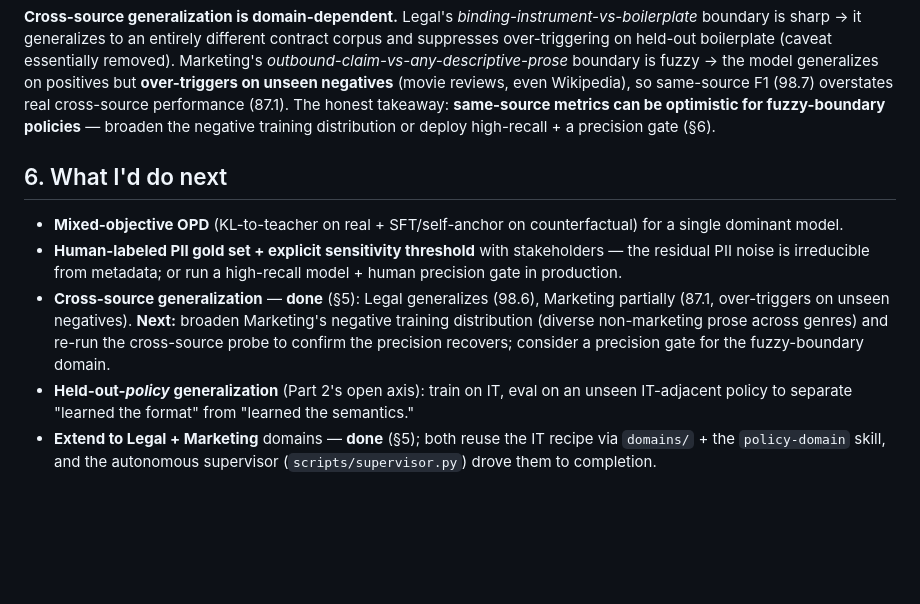
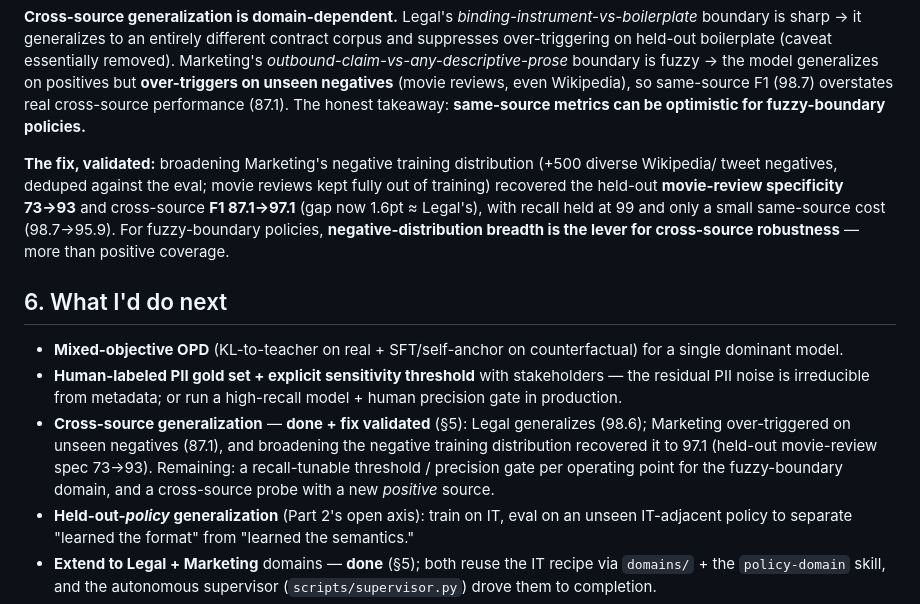
Before and after one commit to eval-source/policy_classification, a Markdown page: DELIVERABLES.md, the part around the change. GitHub-like rendering; blank space fills up the shorter version.

Commit message:
DELIVERABLES §5/§6: cross-source fix validated (negative-distribution breadth is the lever for fuzzy-boundary robustness). Co-Authored-By: Claude Opus 4.8 (1M context) <noreply@anthropic.com>

```diff
--- a/DELIVERABLES.md
+++ b/DELIVERABLES.md
@@ -131,8 +131,13 @@ is sharp → it generalizes to an entirely different contract corpus and suppres
 held-out boilerplate (caveat essentially removed). Marketing's *outbound-claim-vs-any-descriptive-prose*
 boundary is fuzzy → the model generalizes on positives but **over-triggers on unseen negatives** (movie
 reviews, even Wikipedia), so same-source F1 (98.7) overstates real cross-source performance (87.1). The
-honest takeaway: **same-source metrics can be optimistic for fuzzy-boundary policies** — broaden the
-negative training distribution or deploy high-recall + a precision gate (§6).
+honest takeaway: **same-source metrics can be optimistic for fuzzy-boundary policies.**
+
+**The fix, validated:** broadening Marketing's negative training distribution (+500 diverse Wikipedia/
+tweet negatives, deduped against the eval; movie reviews kept fully out of training) recovered the
+held-out **movie-review specificity 73→93** and cross-source **F1 87.1→97.1** (gap now 1.6pt ≈ Legal's),
+with recall held at 99 and only a small same-source cost (98.7→95.9). For fuzzy-boundary policies,
+**negative-distribution breadth is the lever for cross-source robustness** — more than positive coverage.
 
 ## 6. What I'd do next
 
@@ -140,10 +145,10 @@ negative training distribution or deploy high-recall + a precision gate (§6).
   dominant model.
 - **Human-labeled PII gold set + explicit sensitivity threshold** with stakeholders — the residual PII
   noise is irreducible from metadata; or run a high-recall model + human precision gate in production.
-- **Cross-source generalization** — **done** (§5): Legal generalizes (98.6), Marketing partially (87.1,
-  over-triggers on unseen negatives). **Next:** broaden Marketing's negative training distribution
-  (diverse non-marketing prose across genres) and re-run the cross-source probe to confirm the precision
-  recovers; consider a precision gate for the fuzzy-boundary domain.
+- **Cross-source generalization** — **done + fix validated** (§5): Legal generalizes (98.6); Marketing
+  over-triggered on unseen negatives (87.1), and broadening the negative training distribution recovered
+  it to 97.1 (held-out movie-review spec 73→93). Remaining: a recall-tunable threshold / precision gate
+  per operating point for the fuzzy-boundary domain, and a cross-source probe with a new *positive* source.
 - **Held-out-*policy* generalization** (Part 2's open axis): train on IT, eval on an unseen IT-adjacent
   policy to separate "learned the format" from "learned the semantics."
 - **Extend to Legal + Marketing** domains — **done** (§5); both reuse the IT recipe via `domains/` + the
```
